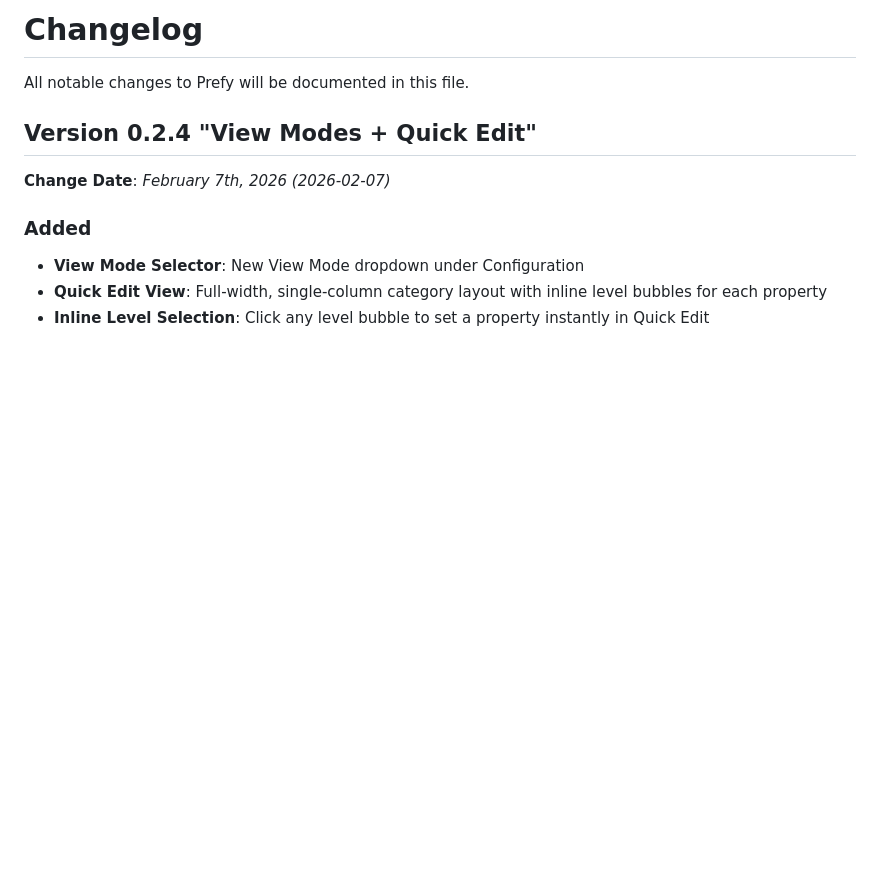
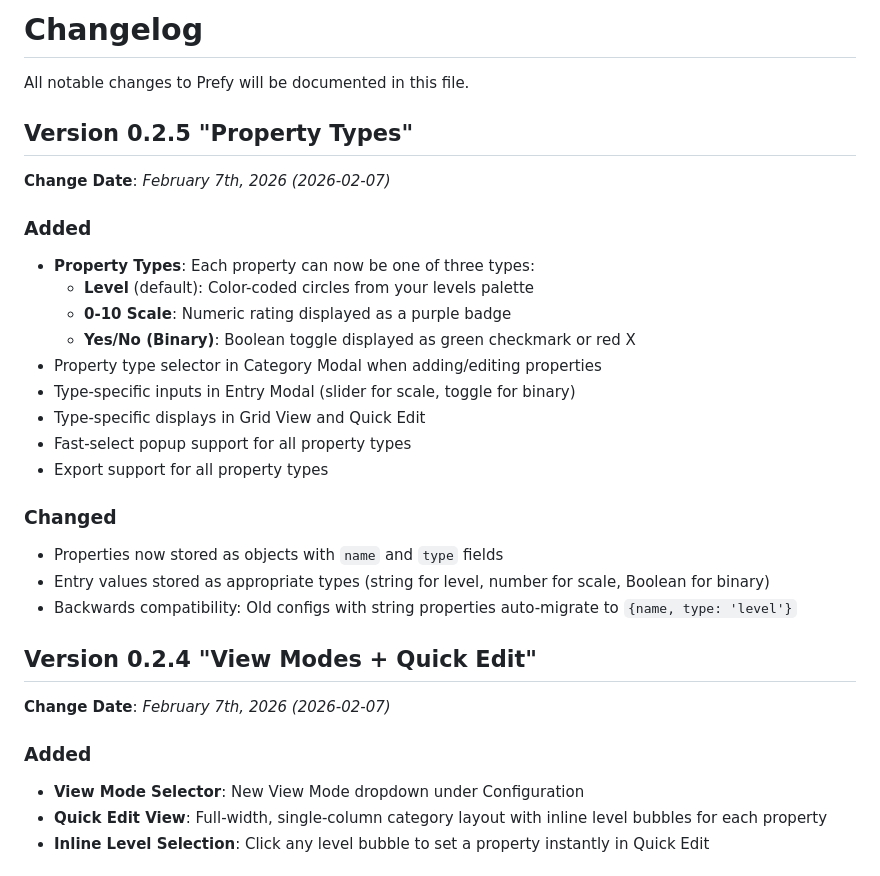
Before and after one commit to HedonisticProse/Prefy, a Markdown page: CHANGELOG.md, the part around the change. Drawn GitHub-style; blank space fills up the shorter version.

Commit message:
Version 0.2.5 documentation

```diff
--- a/CHANGELOG.md
+++ b/CHANGELOG.md
@@ -1,6 +1,28 @@
 # Changelog
 
 All notable changes to Prefy will be documented in this file.
+
+## Version 0.2.5 "Property Types"
+
+**Change Date**: *February 7th, 2026 (2026-02-07)*
+
+### Added
+
+- **Property Types**: Each property can now be one of three types:
+  - **Level** (default): Color-coded circles from your levels palette
+  - **0-10 Scale**: Numeric rating displayed as a purple badge
+  - **Yes/No (Binary)**: Boolean toggle displayed as green checkmark or red X
+- Property type selector in Category Modal when adding/editing properties
+- Type-specific inputs in Entry Modal (slider for scale, toggle for binary)
+- Type-specific displays in Grid View and Quick Edit
+- Fast-select popup support for all property types
+- Export support for all property types
+
+### Changed
+
+- Properties now stored as objects with `name` and `type` fields
+- Entry values stored as appropriate types (string for level, number for scale, Boolean for binary)
+- Backwards compatibility: Old configs with string properties auto-migrate to `{name, type: 'level'}`
 
 ## Version 0.2.4 "View Modes + Quick Edit"
 
```
Also changed, not shown: README.md (+13 -2 lines).
